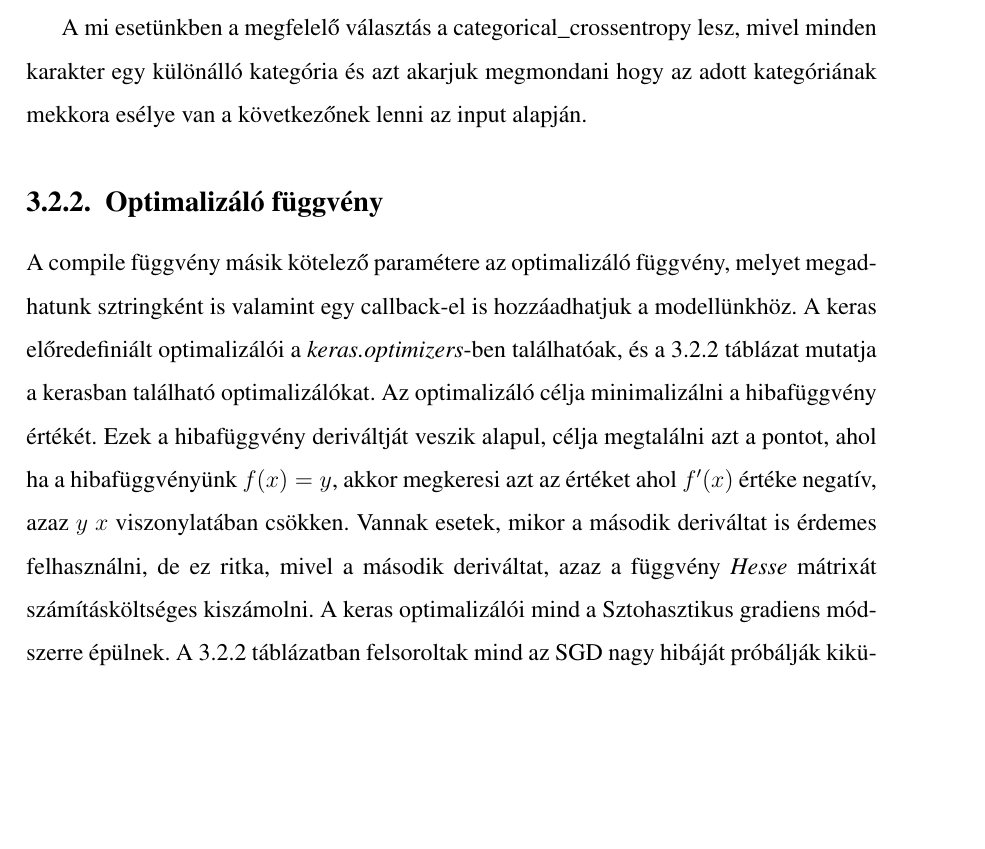
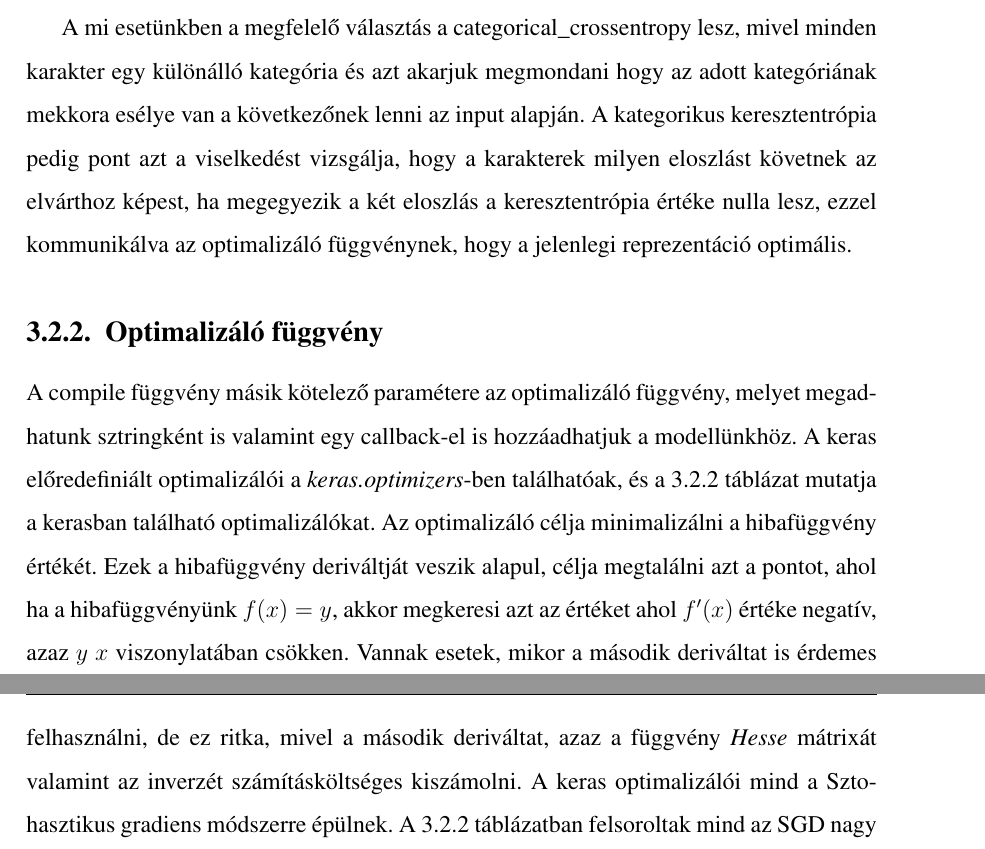
Before and after one commit to N0rbi/szakdoga, a LaTeX document (doc/szakdoga.tex): part of page 23 of 40 before the commit and two parts of pages 23 and 24 of 40 after it, the two joined at a grey line, cut so that both start at the same text, the shorter picture padded with empty space. Compiled offline with pdfLaTeX; the source files are stored in an older character set and shown here as Unicode.

Commit message:
Corrections

```diff
--- a/doc/szakdoga.tex
+++ b/doc/szakdoga.tex
@@ -552,6 +552,7 @@
 \end{table}
 
 A mi esetünkben a megfelelő választás a categorical\_crossentropy lesz, mivel minden karakter egy különálló kategória és azt akarjuk megmondani hogy az adott kategóriának mekkora esélye van a következőnek lenni az input alapján.
+A kategorikus keresztentrópia pedig pont azt a viselkedést vizsgálja, hogy a karakterek milyen eloszlást követnek az elvárthoz képest, ha megegyezik a két eloszlás a keresztentrópia értéke nulla lesz, ezzel kommunikálva az optimalizáló függvénynek, hogy a jelenlegi reprezentáció optimális.
 
 \subsection{Optimalizáló függvény}
 %https://towardsdatascience.com/types-of-optimization-algorithms-used-in-neural-networks-and-ways-to-optimize-gradient-95ae5d39529f
@@ -559,8 +560,8 @@
 A keras előredefiniált optimalizálói a \textit{keras.optimizers}-ben találhatóak, és a \ref{optimizer} táblázat mutatja a kerasban található optimalizálókat.
 Az optimalizáló célja minimalizálni a hibafüggvény értékét.
 Ezek a hibafüggvény deriváltját veszik alapul, célja megtalálni azt a pontot, ahol ha a hibafüggvényünk $f(x) = y$, akkor megkeresi azt az értéket ahol $f'(x)$ értéke negatív, azaz $y$ $x$ viszonylatában csökken.
-Vannak esetek, mikor a második deriváltat is érdemes felhasználni, de ez ritka, mivel a második deriváltat, azaz a függvény \textit{Hesse} mátrixát számításköltséges kiszámolni.
-A keras optimalizálói mind a Sztohasztikus gradiens mód\-szer\-re épülnek.
+Vannak esetek, mikor a második deriváltat is érdemes felhasználni, de ez ritka, mivel a második deriváltat, azaz a függvény \textit{Hesse} mátrixát valamint az inverzét számításköltséges kiszámolni.
+A keras optimalizálói mind a Szto\-hasz\-ti\-kus gradiens mód\-szer\-re épülnek.
 A \ref{optimizer} táblázatban felsoroltak mind az SGD nagy hibáját próbálják ki\-kü\-szö\-böl\-ni, az eltompuló tanulási ráta, azaz hogy a gradiens változósa idővel jelentéktelenül kicsi lesz.
 
 \begin{table}[!h]\label{optimizer}
```
Also changed, not shown: doc/szakdoga.tex (4 more changed lines).
